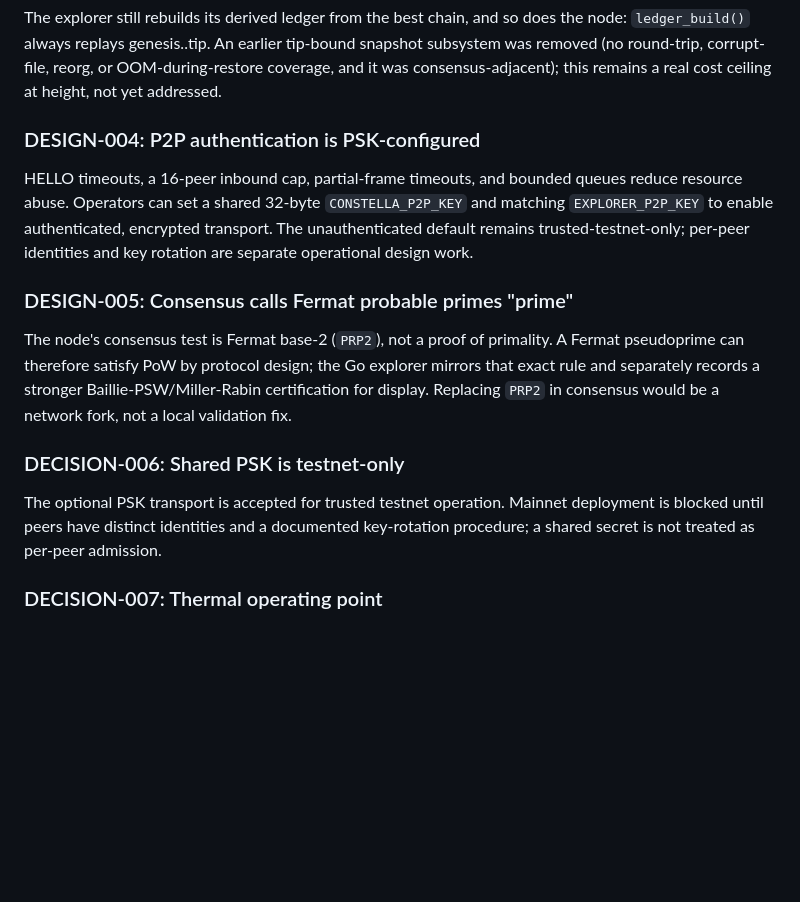
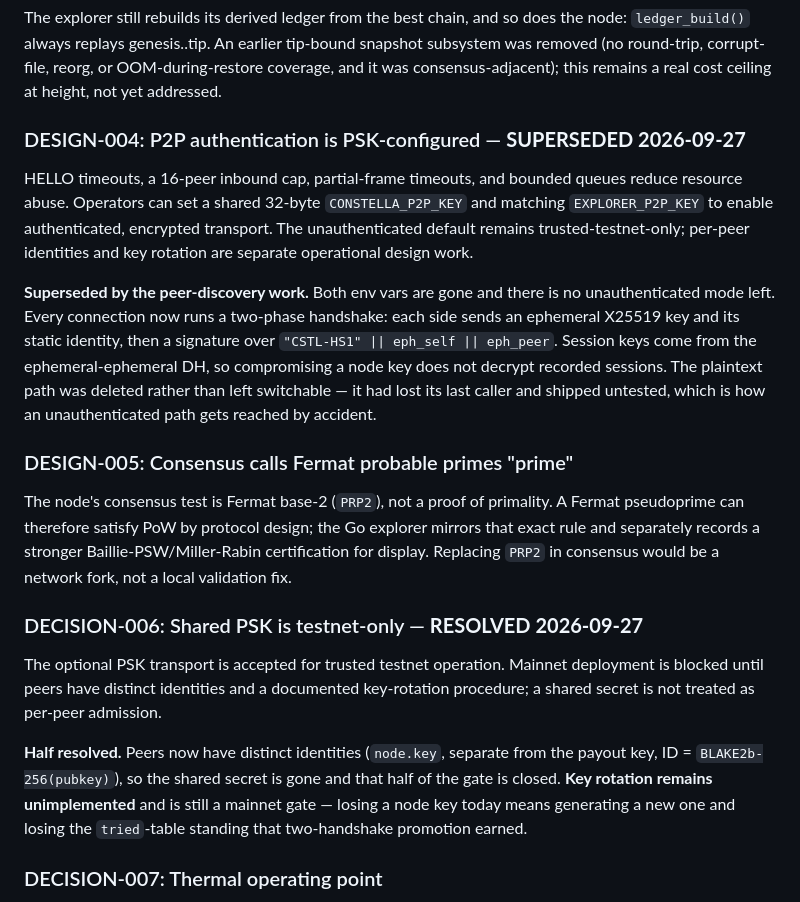
Before and after one commit to craigderington/constella, a Markdown page: docs/bug-log.md, the part around the change. Rendered like a GitHub page; blank space fills up the shorter version.

```diff
--- a/docs/bug-log.md
+++ b/docs/bug-log.md
@@ -298,13 +298,22 @@ tip-bound snapshot subsystem was removed (no round-trip, corrupt-file, reorg,
 or OOM-during-restore coverage, and it was consensus-adjacent); this remains
 a real cost ceiling at height, not yet addressed.
 
-### DESIGN-004: P2P authentication is PSK-configured
+### DESIGN-004: P2P authentication is PSK-configured — **SUPERSEDED 2026-09-27**
 
 HELLO timeouts, a 16-peer inbound cap, partial-frame timeouts, and bounded
 queues reduce resource abuse. Operators can set a shared 32-byte
 `CONSTELLA_P2P_KEY` and matching `EXPLORER_P2P_KEY` to enable authenticated,
 encrypted transport. The unauthenticated default remains trusted-testnet-only;
 per-peer identities and key rotation are separate operational design work.
+
+**Superseded by the peer-discovery work.** Both env vars are gone and there is
+no unauthenticated mode left. Every connection now runs a two-phase handshake:
+each side sends an ephemeral X25519 key and its static identity, then a
+signature over `"CSTL-HS1" || eph_self || eph_peer`. Session keys come from the
+ephemeral-ephemeral DH, so compromising a node key does not decrypt recorded
+sessions. The plaintext path was deleted rather than left switchable — it had
+lost its last caller and shipped untested, which is how an unauthenticated path
+gets reached by accident.
 
 ### DESIGN-005: Consensus calls Fermat probable primes "prime"
 
@@ -314,11 +323,17 @@ the Go explorer mirrors that exact rule and separately records a stronger
 Baillie-PSW/Miller-Rabin certification for display. Replacing `PRP2` in
 consensus would be a network fork, not a local validation fix.
 
-### DECISION-006: Shared PSK is testnet-only
+### DECISION-006: Shared PSK is testnet-only — **RESOLVED 2026-09-27**
 
 The optional PSK transport is accepted for trusted testnet operation. Mainnet
 deployment is blocked until peers have distinct identities and a documented
 key-rotation procedure; a shared secret is not treated as per-peer admission.
+
+**Half resolved.** Peers now have distinct identities (`node.key`, separate
+from the payout key, ID = `BLAKE2b-256(pubkey)`), so the shared secret is gone
+and that half of the gate is closed. **Key rotation remains unimplemented** and
+is still a mainnet gate — losing a node key today means generating a new one
+and losing the `tried`-table standing that two-handshake promotion earned.
 
 ### DECISION-007: Thermal operating point
 
```
Also changed, not shown: README.md (+10 -6 lines), docs/protocol.md (+75 -29 lines).
